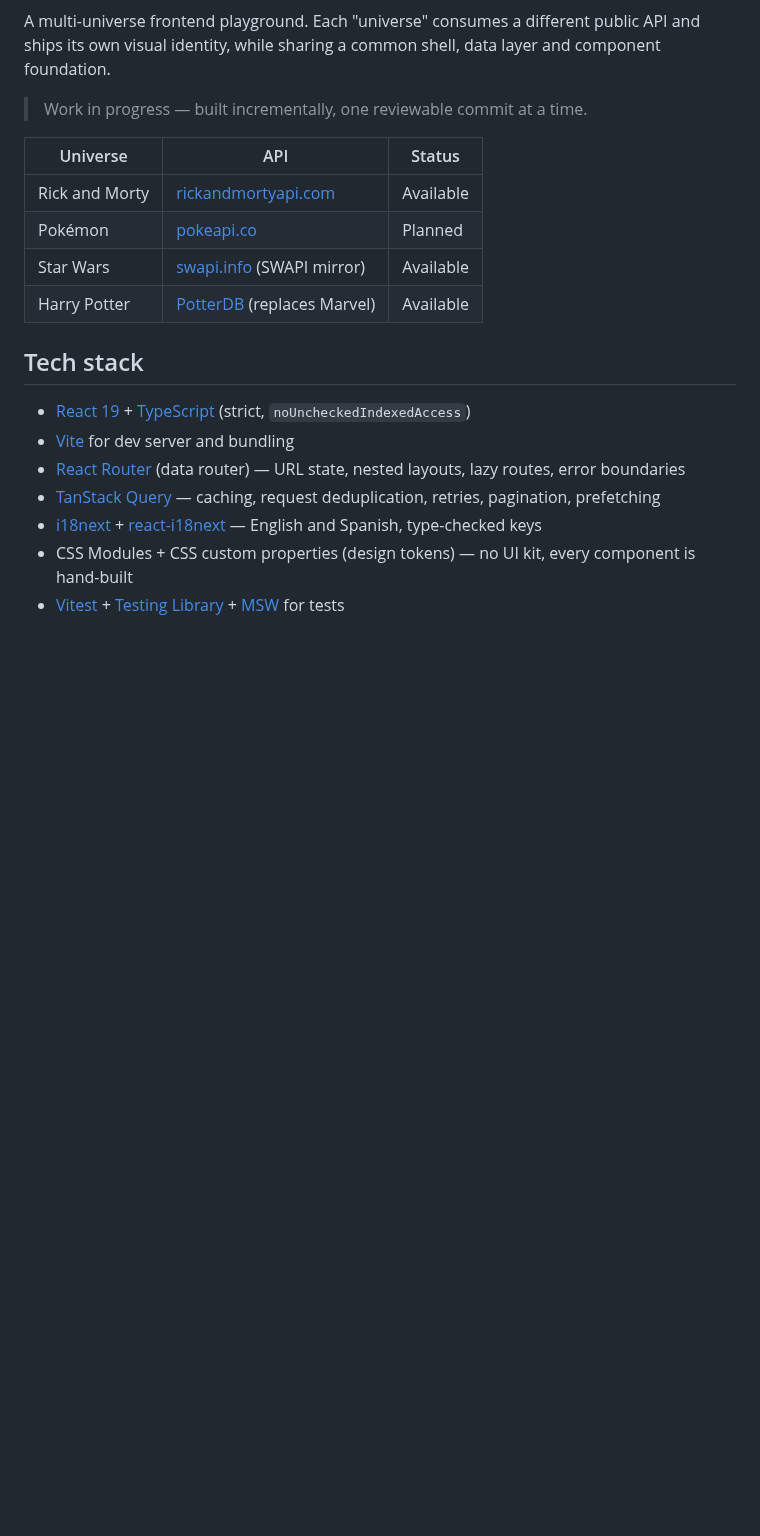
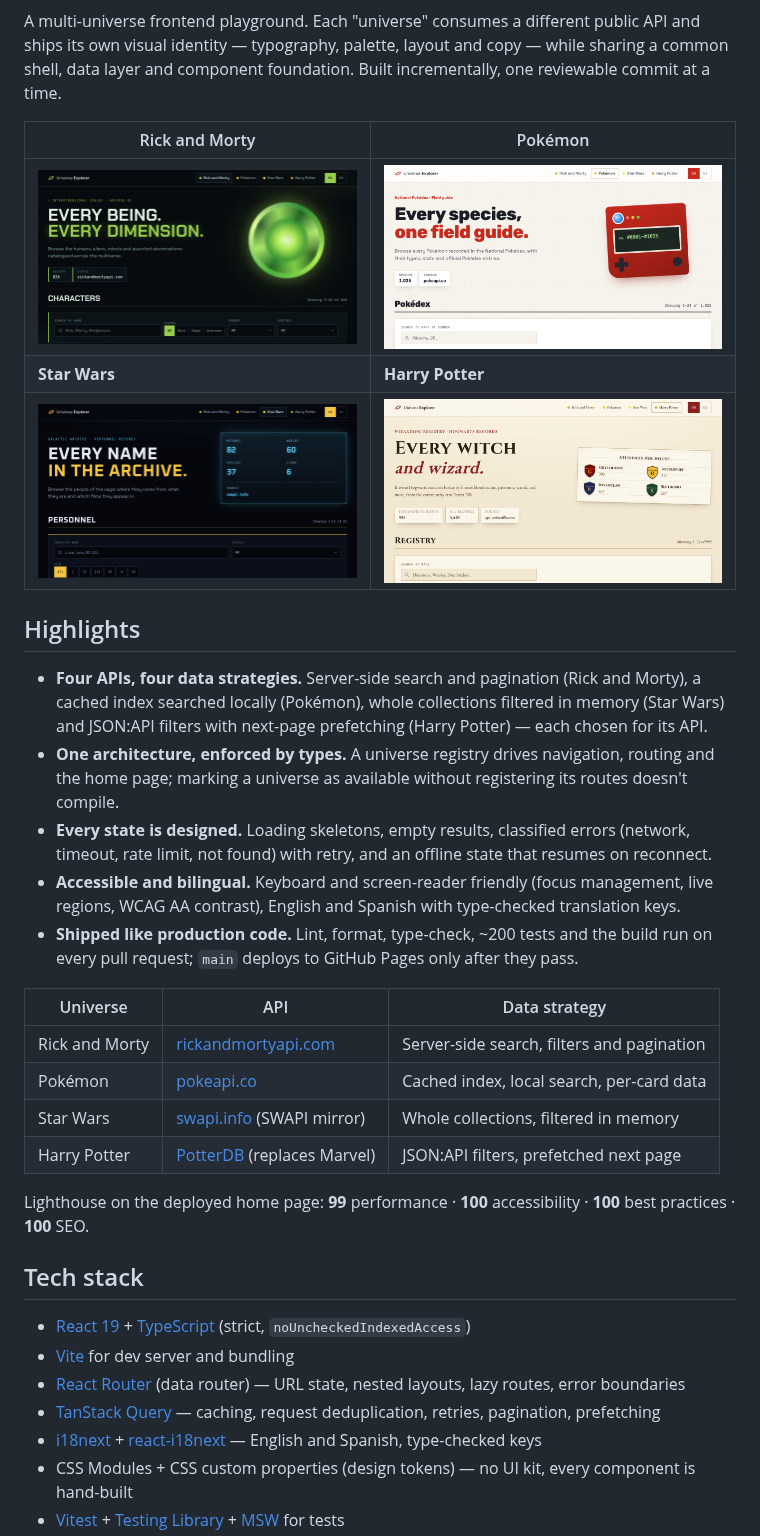
Before and after one commit to JosueOmar320/universe-explorer, a Markdown page: README.md, the part around one of its changes. GitHub-like rendering; pictures changed too: docs/screenshots/harry-potter.png (added), docs/screenshots/pokemon.png (added), docs/screenshots/rick-and-morty.png (added); blank space fills up the shorter version.

```diff
--- a/README.md
+++ b/README.md
@@ -6,15 +8,37 @@
 
 A multi-universe frontend playground. Each "universe" consumes a different public API and ships
-its own visual identity, while sharing a common shell, data layer and component foundation.
+its own visual identity — typography, palette, layout and copy — while sharing a common shell,
+data layer and component foundation. Built incrementally, one reviewable commit at a time.
 
-> Work in progress — built incrementally, one reviewable commit at a time.
+| Rick and Morty                                                           | Pokémon                                                      |
+| ------------------------------------------------------------------------ | ------------------------------------------------------------ |
+| ![Rick and Morty: character census](docs/screenshots/rick-and-morty.png) | ![Pokémon: field guide](docs/screenshots/pokemon.png)        |
+| **Star Wars**                                                            | **Harry Potter**                                             |
+| ![Star Wars: personnel archive](docs/screenshots/star-wars.png)          | ![Harry Potter: registry](docs/screenshots/harry-potter.png) |
 
-| Universe       | API                                                 | Status    |
-| -------------- | --------------------------------------------------- | --------- |
-| Rick and Morty | [rickandmortyapi.com](https://rickandmortyapi.com/) | Available |
-| Pokémon        | [pokeapi.co](https://pokeapi.co/)                   | Planned   |
-| Star Wars      | [swapi.info](https://swapi.info/) (SWAPI mirror)    | Available |
-| Harry Potter   | [PotterDB](https://potterdb.com/) (replaces Marvel) | Available |
+## Highlights
+
+- **Four APIs, four data strategies.** Server-side search and pagination (Rick and Morty), a
+  cached index searched locally (Pokémon), whole collections filtered in memory (Star Wars) and
+  JSON:API filters with next-page prefetching (Harry Potter) — each chosen for its API.
+- **One architecture, enforced by types.** A universe registry drives navigation, routing and
+  the home page; marking a universe as available without registering its routes doesn't compile.
+- **Every state is designed.** Loading skeletons, empty results, classified errors (network,
+  timeout, rate limit, not found) with retry, and an offline state that resumes on reconnect.
+- **Accessible and bilingual.** Keyboard and screen-reader friendly (focus management, live
+  regions, WCAG AA contrast), English and Spanish with type-checked translation keys.
+- **Shipped like production code.** Lint, format, type-check, ~200 tests and the build run on
+  every pull request; `main` deploys to GitHub Pages only after they pass.
+
+| Universe       | API                                                 | Data strategy                              |
+| -------------- | --------------------------------------------------- | ------------------------------------------ |
+| Rick and Morty | [rickandmortyapi.com](https://rickandmortyapi.com/) | Server-side search, filters and pagination |
+| Pokémon        | [pokeapi.co](https://pokeapi.co/)                   | Cached index, local search, per-card data  |
+| Star Wars      | [swapi.info](https://swapi.info/) (SWAPI mirror)    | Whole collections, filtered in memory      |
+| Harry Potter   | [PotterDB](https://potterdb.com/) (replaces Marvel) | JSON:API filters, prefetched next page     |
+
+Lighthouse on the deployed home page: **99** performance · **100** accessibility · **100** best
+practices · **100** SEO.
 
 ## Tech stack
 
```
Also changed, not shown: other parts of README.md (+26 -12 lines).
